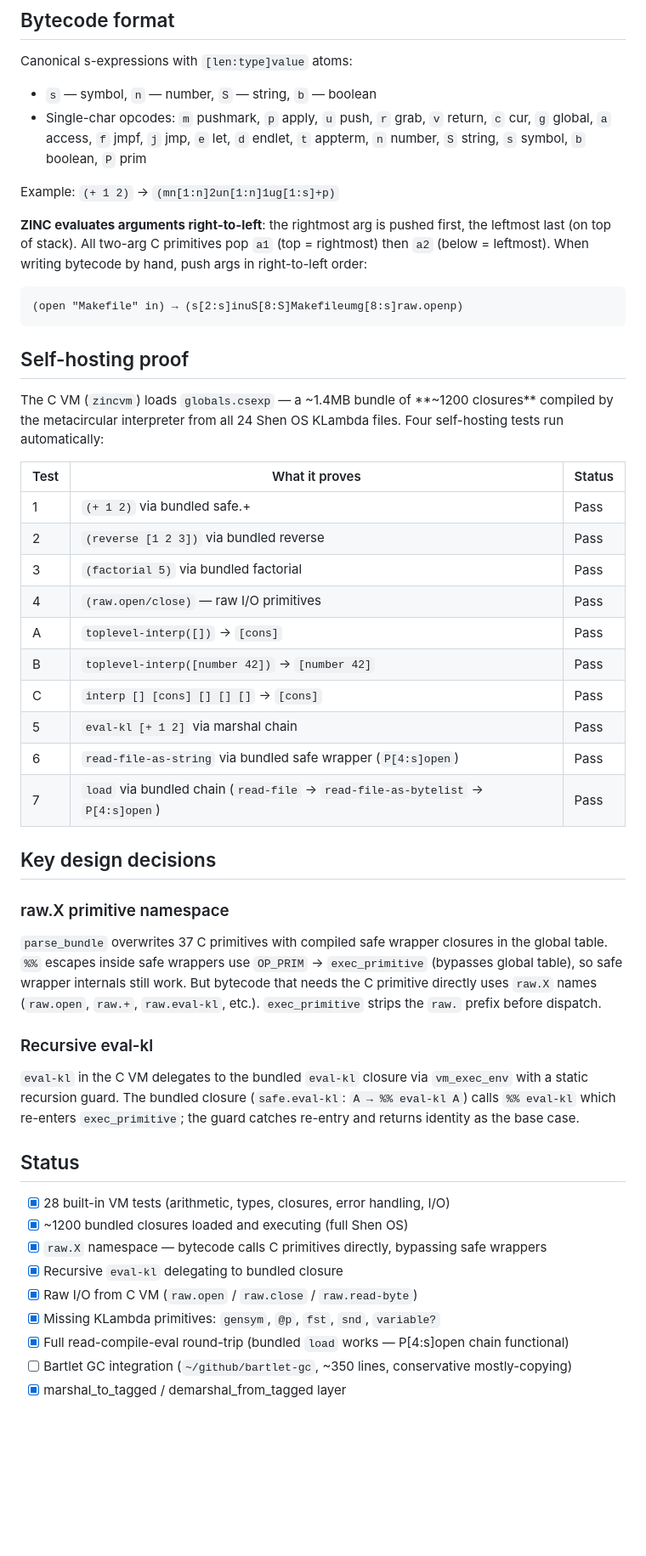
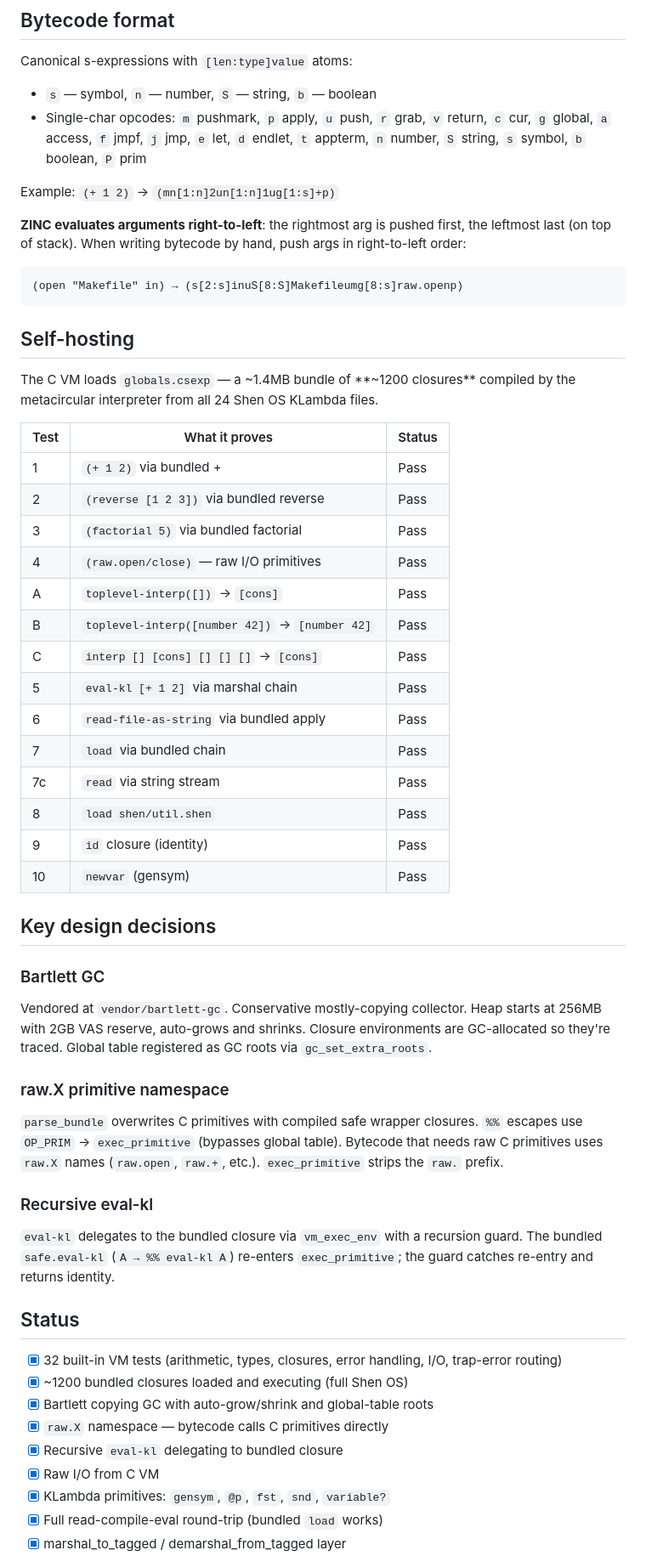
Before and after one commit to fixpoint-linux/shen-meta, a Markdown page: README.md, the part around one of its changes. Shown at 85% size. GitHub-like rendering; blank space fills up the shorter version.

Commit message:
docs: update README — decompiler, tracing, GC, 32 tests, self-hosting status

````diff
--- a/README.md
+++ b/README.md
@@ -57,19 +96,19 @@ Canonical s-expressions with `[len:type]value` atoms:
 
 Example: `(+ 1 2)` → `(mn[1:n]2un[1:n]1ug[1:s]+p)`
 
-**ZINC evaluates arguments right-to-left**: the rightmost arg is pushed first, the leftmost last (on top of stack). All two-arg C primitives pop `a1` (top = rightmost) then `a2` (below = leftmost). When writing bytecode by hand, push args in right-to-left order:
+**ZINC evaluates arguments right-to-left**: the rightmost arg is pushed first, the leftmost last (on top of stack). When writing bytecode by hand, push args in right-to-left order:
 
 ```
 (open "Makefile" in) → (s[2:s]inuS[8:S]Makefileumg[8:s]raw.openp)
 ```
 
-## Self-hosting proof
+## Self-hosting
 
-The C VM (`zincvm`) loads `globals.csexp` — a ~1.4MB bundle of **~1200 closures** compiled by the metacircular interpreter from all 24 Shen OS KLambda files. Four self-hosting tests run automatically:
+The C VM loads `globals.csexp` — a ~1.4MB bundle of **~1200 closures** compiled by the metacircular interpreter from all 24 Shen OS KLambda files.
 
 | Test | What it proves | Status |
 |---|---|---|
-| 1 | `(+ 1 2)` via bundled safe.+ | Pass |
+| 1 | `(+ 1 2)` via bundled + | Pass |
 | 2 | `(reverse [1 2 3])` via bundled reverse | Pass |
 | 3 | `(factorial 5)` via bundled factorial | Pass |
 | 4 | `(raw.open/close)` — raw I/O primitives | Pass |
@@ -77,27 +116,35 @@ The C VM (`zincvm`) loads `globals.csexp` — a ~1.4MB bundle of **~1200 closure
 | B | `toplevel-interp([number 42])` → `[number 42]` | Pass |
 | C | `interp [] [cons] [] [] []` → `[cons]` | Pass |
 | 5 | `eval-kl [+ 1 2]` via marshal chain | Pass |
-| 6 | `read-file-as-string` via bundled safe wrapper (`P[4:s]open`) | Pass |
-| 7 | `load` via bundled chain (`read-file` → `read-file-as-bytelist` → `P[4:s]open`) | Pass |
+| 6 | `read-file-as-string` via bundled apply | Pass |
+| 7 | `load` via bundled chain | Pass |
+| 7c | `read` via string stream | Pass |
+| 8 | `load shen/util.shen` | Pass |
+| 9 | `id` closure (identity) | Pass |
+| 10 | `newvar` (gensym) | Pass |
 
 ## Key design decisions
 
+### Bartlett GC
+
+Vendored at `vendor/bartlett-gc`. Conservative mostly-copying collector. Heap starts at 256MB with 2GB VAS reserve, auto-grows and shrinks. Closure environments are GC-allocated so they're traced. Global table registered as GC roots via `gc_set_extra_roots`.
+
 ### raw.X primitive namespace
 
-`parse_bundle` overwrites 37 C primitives with compiled safe wrapper closures in the global table. `%%` escapes inside safe wrappers use `OP_PRIM` → `exec_primitive` (bypasses global table), so safe wrapper internals still work. But bytecode that needs the C primitive directly uses `raw.X` names (`raw.open`, `raw.+`, `raw.eval-kl`, etc.). `exec_primitive` strips the `raw.` prefix before dispatch.
+`parse_bundle` overwrites C primitives with compiled safe wrapper closures. `%%` escapes use `OP_PRIM` → `exec_primitive` (bypasses global table). Bytecode that needs raw C primitives uses `raw.X` names (`raw.open`, `raw.+`, etc.). `exec_primitive` strips the `raw.` prefix.
 
 ### Recursive eval-kl
 
-`eval-kl` in the C VM delegates to the bundled `eval-kl` closure via `vm_exec_env` with a static recursion guard. The bundled closure (`safe.eval-kl`: `A → %% eval-kl A`) calls `%% eval-kl` which re-enters `exec_primitive`; the guard catches re-entry and returns identity as the base case.
+`eval-kl` delegates to the bundled closure via `vm_exec_env` with a recursion guard. The bundled `safe.eval-kl` (`A → %% eval-kl A`) re-enters `exec_primitive`; the guard catches re-entry and returns identity.
 
 ## Status
 
-- [x] 28 built-in VM tests (arithmetic, types, closures, error handling, I/O)
+- [x] 32 built-in VM tests (arithmetic, types, closures, error handling, I/O, trap-error routing)
 - [x] ~1200 bundled closures loaded and executing (full Shen OS)
-- [x] `raw.X` namespace — bytecode calls C primitives directly, bypassing safe wrappers
+- [x] Bartlett copying GC with auto-grow/shrink and global-table roots
+- [x] `raw.X` namespace — bytecode calls C primitives directly
 - [x] Recursive `eval-kl` delegating to bundled closure
-- [x] Raw I/O from C VM (`raw.open` / `raw.close` / `raw.read-byte`)
-- [x] Missing KLambda primitives: `gensym`, `@p`, `fst`, `snd`, `variable?`
-- [x] Full read-compile-eval round-trip (bundled `load` works — P[4:s]open chain functional)
-- [ ] Bartlet GC integration (`~/github/bartlet-gc`, ~350 lines, conservative mostly-copying)
+- [x] Raw I/O from C VM
+- [x] KLambda primitives: `gensym`, `@p`, `fst`, `snd`, `variable?`
+- [x] Full read-compile-eval round-trip (bundled `load` works)
 - [x] marshal_to_tagged / demarshal_from_tagged layer
````
Also changed, not shown: other parts of README.md (+52 -21 lines).
